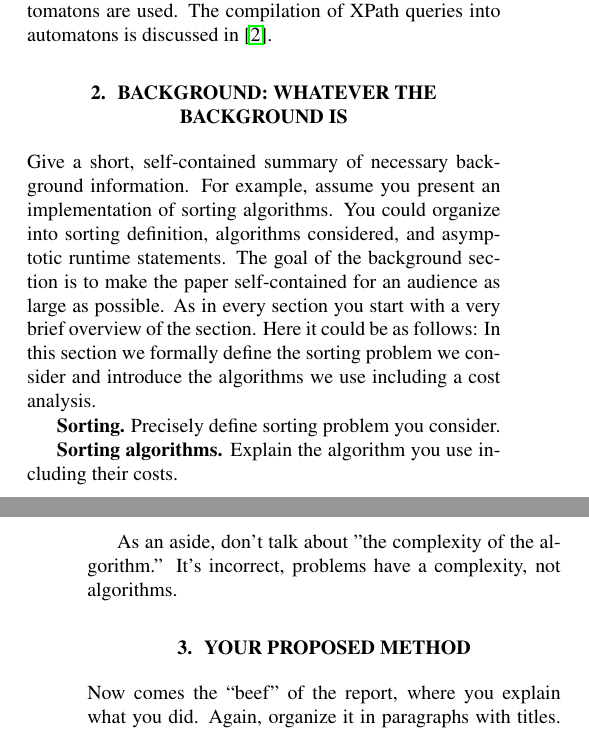
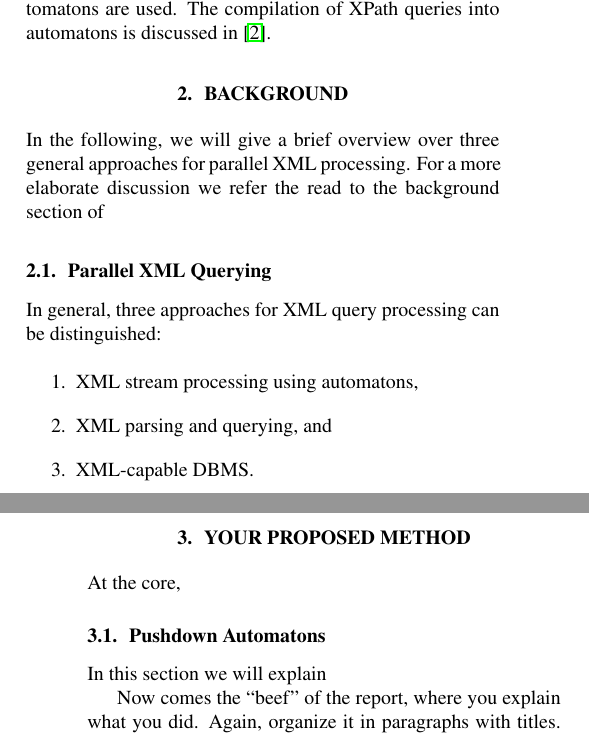
Before and after one commit to kaisert/DPHPC-project, a LaTeX paper (doc/report/report.tex, which reads doc/report/02_background.tex, doc/report/03_method.tex): two parts of the columns of pages 1 and 2 of 3, joined at a grey line, cut so that both start at the same text. Compiled offline with pdfLaTeX.

Commit message:
chunk notes

```diff
--- a/doc/report/02_background.tex
+++ b/doc/report/02_background.tex
@@ -1,20 +1,35 @@
-\section{Background: Whatever the Background is}\label{sec:background}
+\section{Background}\label{sec:background}
+In the following, we will give a brief overview over three general approaches
+for parallel XML processing. For a more elaborate discussion we refer the read
+to the background section of
+%TODO: Citation.
 
-Give a short, self-contained summary of necessary
-background information. For example, assume you present an
-implementation of sorting algorithms. You could organize into sorting
-definition, algorithms considered, and asymptotic runtime statements. The goal of the
-background section is to make the paper self-contained for an audience
-as large as possible. As in every section
-you start with a very brief overview of the section. Here it could be as follows: In this section
-we formally define the sorting problem we consider and introduce the algorithms we use
-including a cost analysis.
+\subsection{Parallel XML Querying}
+In general, three approaches for XML query processing can be distinguished:
 
-\mypar{Sorting}
-Precisely define sorting problem you consider.
+\begin{enumerate}
+\item XML stream processing using automatons,
+\item XML parsing and querying, and
+\item XML-capable DBMS.
+\end{enumerate}
 
-\mypar{Sorting algorithms}
-Explain the algorithm you use including their costs.
 
-As an aside, don't talk about "the complexity of the algorithm.'' It's incorrect,
-problems have a complexity, not algorithms.
+
+%ive a short, self-contained summary of necessary
+%ackground information. For example, assume you present an
+%mplementation of sorting algorithms. You could organize into sorting
+%efinition, algorithms considered, and asymptotic runtime statements. The goal of the
+%ackground section is to make the paper self-contained for an audience
+%s large as possible. As in every section
+%ou start with a very brief overview of the section. Here it could be as follows: In this section
+%e formally define the sorting problem we consider and introduce the algorithms we use
+%ncluding a cost analysis.
+
+%mypar{Sorting}
+%recisely define sorting problem you consider.
+
+%mypar{Sorting algorithms}
+%xplain the algorithm you use including their costs.
+
+%s an aside, don't talk about "the complexity of the algorithm.'' It's incorrect,
+%roblems have a complexity, not algorithms.
--- a/doc/report/03_method.tex
+++ b/doc/report/03_method.tex
@@ -1,4 +1,10 @@
 \section{Your Proposed Method}\label{sec:yourmethod}
+
+At the core,
+
+\subsection{Pushdown Automatons}
+
+In this section we will explain
 
 Now comes the ``beef'' of the report, where you explain what you
 did. Again, organize it in paragraphs with titles. As in every section
```
